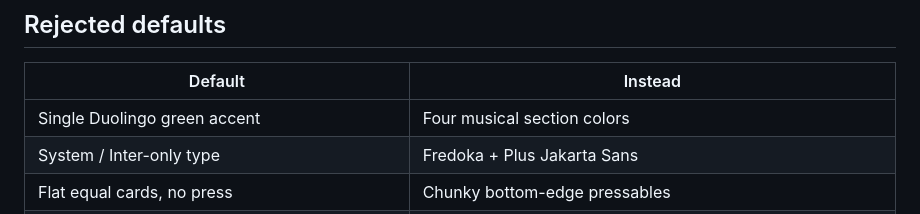
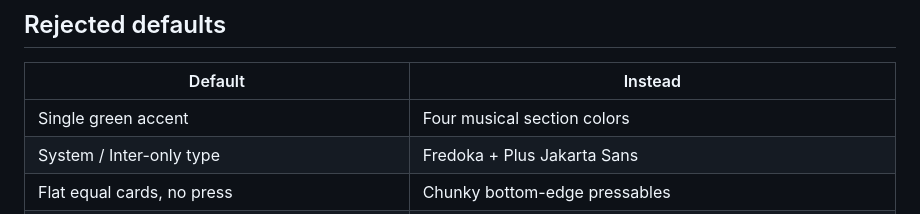
Before and after one commit to ToX82/NoteTrainer, a Markdown page: .interface-design/system.md, the part around the change. GitHub-like rendering.

Commit message:
Simplify wording in rejected defaults section

```diff
--- a/.interface-design/system.md
+++ b/.interface-design/system.md
@@ -199,7 +199,7 @@ Musician-facing Italian first in the mockup; EN mirrors the same roles.
 
 | Default | Instead |
 |---------|---------|
-| Single Duolingo green accent | Four musical section colors |
+| Single green accent | Four musical section colors |
 | System / Inter-only type | Fredoka + Plus Jakarta Sans |
 | Flat equal cards, no press | Chunky bottom-edge pressables |
 | Sidebar painted a different hue | Same canvas; border + workspace columns |
```
